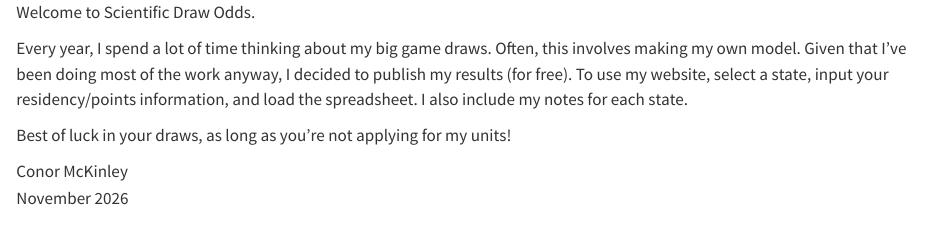
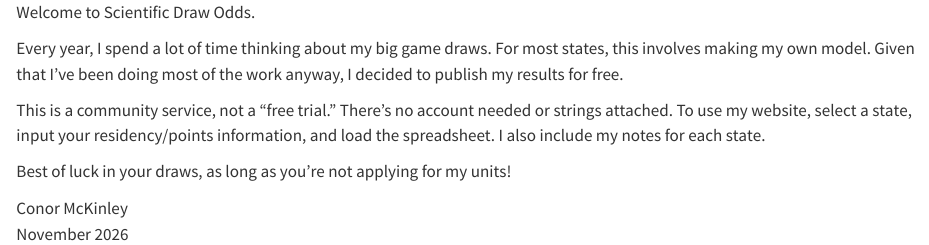
Before and after one commit to scientificdrawodds/sdo-site, a Quarto document (index.qmd): the page in a window 1100 px wide, from its top. Rendered offline with R 4.5, knitr and Pandoc in place of Quarto, with nearby package versions.

Commit message:
Update landing page text
Co-Authored-By: Claude Opus 5.5 <noreply@anthropic.com>

```diff
--- a/index.qmd
+++ b/index.qmd
@@ -4,7 +4,9 @@
 
 Welcome to Scientific Draw Odds.
 
-Every year, I spend a lot of time thinking about my big game draws. Often, this involves making my own model. Given that I’ve been doing most of the work anyway, I decided to publish my results (for free). To use my website, select a state, input your residency/points information, and load the spreadsheet. I also include my notes for each state.
+Every year, I spend a lot of time thinking about my big game draws. For most states, this involves making my own model. Given that I’ve been doing most of the work anyway, I decided to publish my results for free.
+
+This is a community service, not a “free trial.” There’s no account needed or strings attached. To use my website, select a state, input your residency/points information, and load the spreadsheet. I also include my notes for each state.
 
 Best of luck in your draws, as long as you’re not applying for my units!
 
```
